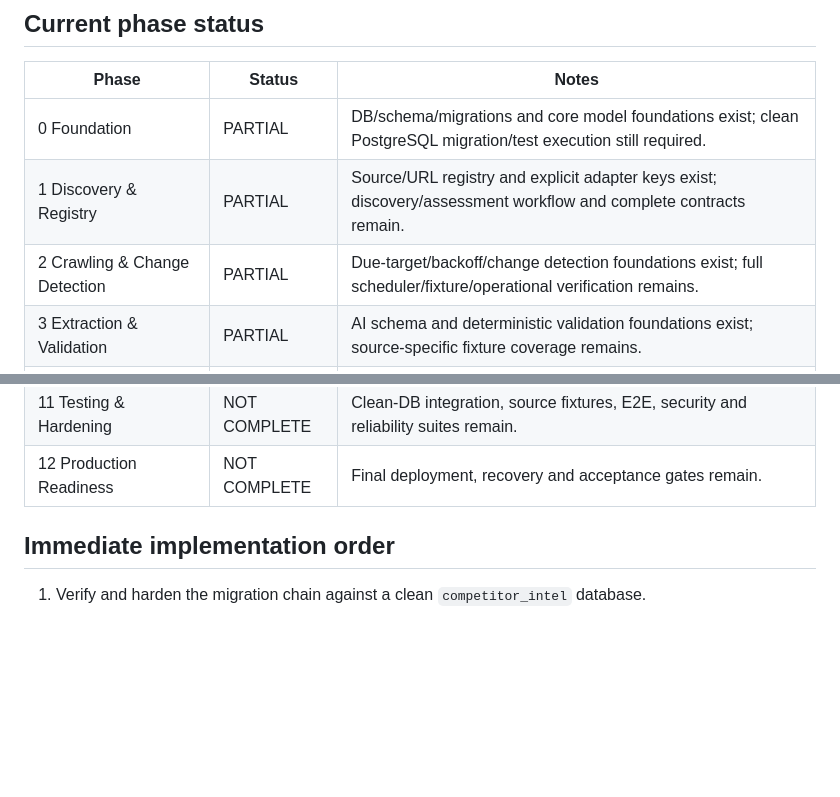
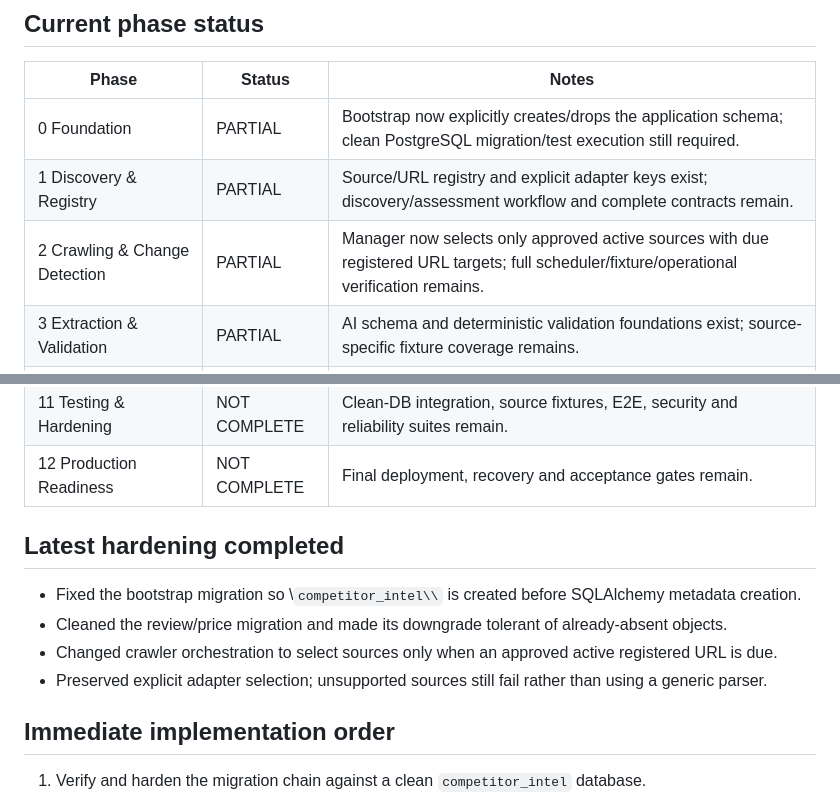
Before and after one commit to kurnFR/competitor-intel, a Markdown page: IMPLEMENTATION_AUDIT.md, 2 parts joined by grey strips. GitHub-like rendering; blank space fills up the shorter version.

Commit message:
docs: record phase foundation and due-target hardening

```diff
--- a/IMPLEMENTATION_AUDIT.md
+++ b/IMPLEMENTATION_AUDIT.md
@@ -8,9 +8,9 @@
 
 | Phase | Status | Notes |
 |---|---|---|
-| 0 Foundation | PARTIAL | DB/schema/migrations and core model foundations exist; clean PostgreSQL migration/test execution still required. |
+| 0 Foundation | PARTIAL | Bootstrap now explicitly creates/drops the application schema; clean PostgreSQL migration/test execution still required. |
 | 1 Discovery & Registry | PARTIAL | Source/URL registry and explicit adapter keys exist; discovery/assessment workflow and complete contracts remain. |
-| 2 Crawling & Change Detection | PARTIAL | Due-target/backoff/change detection foundations exist; full scheduler/fixture/operational verification remains. |
+| 2 Crawling & Change Detection | PARTIAL | Manager now selects only approved active sources with due registered URL targets; full scheduler/fixture/operational verification remains. |
 | 3 Extraction & Validation | PARTIAL | AI schema and deterministic validation foundations exist; source-specific fixture coverage remains. |
 | 4 Observation & Canonicalization | PARTIAL | Observation/evidence/dedup foundations exist; full material identity/conflict test coverage remains. |
 | 5 Geography & Regional Pricing | PARTIAL | Relational geography and regional price observations exist; normalization and regression coverage remain. |
@@ -21,6 +21,13 @@
 | 10 Production Operations | NOT COMPLETE | Scheduler, monitoring, alerts, backups and adaptive operations remain. |
 | 11 Testing & Hardening | NOT COMPLETE | Clean-DB integration, source fixtures, E2E, security and reliability suites remain. |
 | 12 Production Readiness | NOT COMPLETE | Final deployment, recovery and acceptance gates remain. |
+
+## Latest hardening completed
+
+- Fixed the bootstrap migration so \\`competitor_intel\\` is created before SQLAlchemy metadata creation.
+- Cleaned the review/price migration and made its downgrade tolerant of already-absent objects.
+- Changed crawler orchestration to select sources only when an approved active registered URL is due.
+- Preserved explicit adapter selection; unsupported sources still fail rather than using a generic parser.
 
 ## Immediate implementation order
 
```
